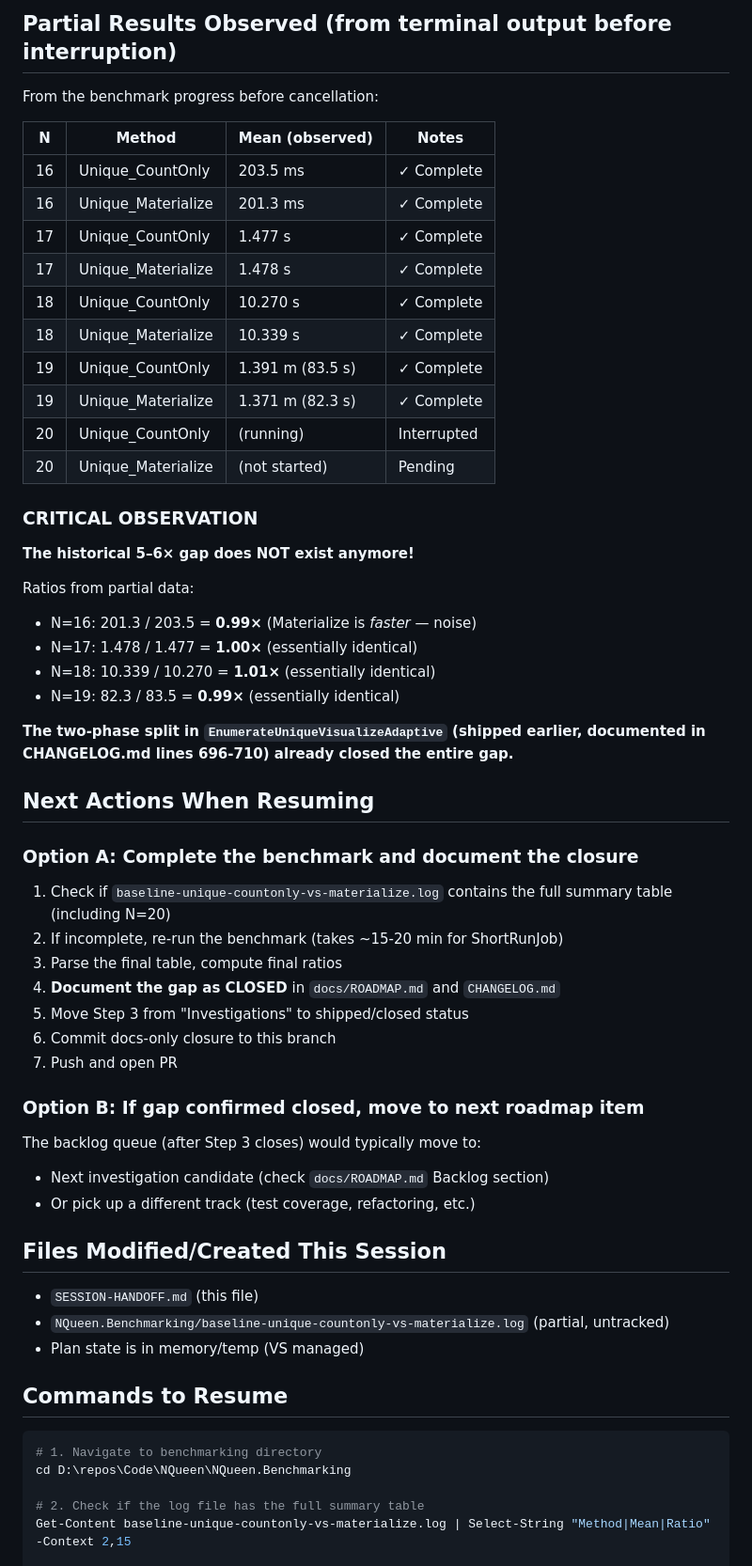
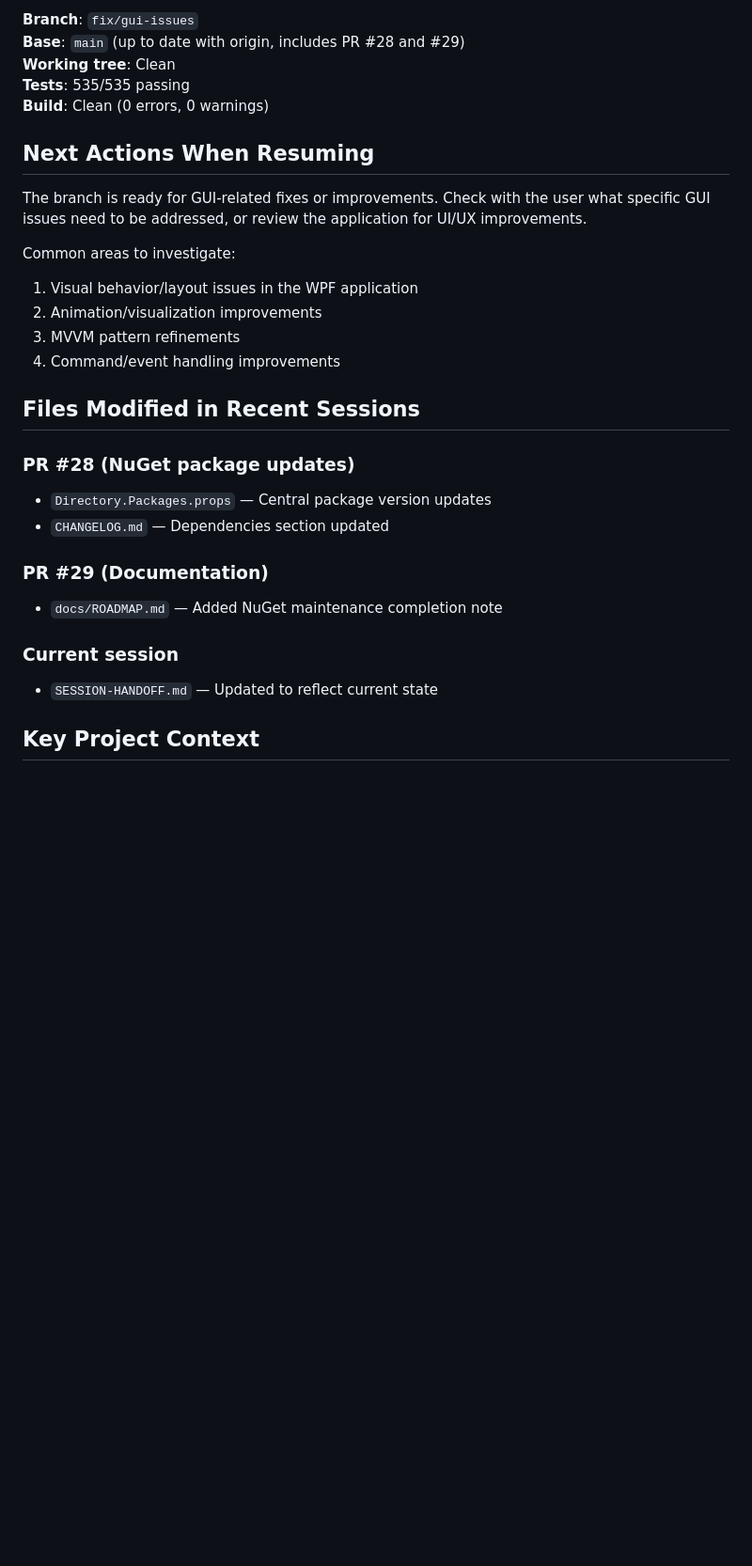
Before and after one commit to ramina1964/NQueen, a Markdown page: SESSION-HANDOFF.md, the part around one of its changes. Shown at 94% size. Drawn GitHub-style; blank space fills up the shorter version.

Commit message:
docs: update SESSION-HANDOFF for current state
Replaced outdated Step 3 investigation content with current NuGet
maintenance completion and GUI work setup context.

````diff
--- a/SESSION-HANDOFF.md
+++ b/SESSION-HANDOFF.md
@@ -45,61 +41,31 @@ the visualization cap.
 
-## Partial Results Observed (from terminal output before interruption)
-
-From the benchmark progress before cancellation:
-
-| N  | Method              | Mean (observed)  | Notes |
-|----|---------------------|------------------|-------|
-| 16 | Unique_CountOnly    | 203.5 ms         | ✓ Complete |
-| 16 | Unique_Materialize  | 201.3 ms         | ✓ Complete |
-| 17 | Unique_CountOnly    | 1.477 s          | ✓ Complete |
-| 17 | Unique_Materialize  | 1.478 s          | ✓ Complete |
-| 18 | Unique_CountOnly    | 10.270 s         | ✓ Complete |
-| 18 | Unique_Materialize  | 10.339 s         | ✓ Complete |
-| 19 | Unique_CountOnly    | 1.391 m (83.5 s) | ✓ Complete |
-| 19 | Unique_Materialize  | 1.371 m (82.3 s) | ✓ Complete |
-| 20 | Unique_CountOnly    | (running)        | Interrupted |
-| 20 | Unique_Materialize  | (not started)    | Pending |
-
-### CRITICAL OBSERVATION
-
-**The historical 5–6× gap does NOT exist anymore!**
-
-Ratios from partial data:
-- N=16: 201.3 / 203.5 = **0.99×** (Materialize is *faster* — noise)
-- N=17: 1.478 / 1.477 = **1.00×** (essentially identical)
-- N=18: 10.339 / 10.270 = **1.01×** (essentially identical)
-- N=19: 82.3 / 83.5 = **0.99×** (essentially identical)
-
-**The two-phase split in `EnumerateUniqueVisualizeAdaptive` (shipped earlier, documented in CHANGELOG.md lines 696-710) already closed the entire gap.**
+**Branch**: `fix/gui-issues`
+**Base**: `main` (up to date with origin, includes PR #28 and #29)
+**Working tree**: Clean
+**Tests**: 535/535 passing
+**Build**: Clean (0 errors, 0 warnings)
 
 ## Next Actions When Resuming
 
-### Option A: Complete the benchmark and document the closure
-1. Check if `baseline-unique-countonly-vs-materialize.log` contains the full summary table (including N=20)
-2. If incomplete, re-run the benchmark (takes ~15-20 min for ShortRunJob)
-3. Parse the final table, compute final ratios
-4. **Document the gap as CLOSED** in `docs/ROADMAP.md` and `CHANGELOG.md`
-5. Move Step 3 from "Investigations" to shipped/closed status
-6. Commit docs-only closure to this branch
-7. Push and open PR
+The branch is ready for GUI-related fixes or improvements. Check with the user what specific GUI issues need to be addressed, or review the application for UI/UX improvements.
 
-### Option B: If gap confirmed closed, move to next roadmap item
-The backlog queue (after Step 3 closes) would typically move to:
-- Next investigation candidate (check `docs/ROADMAP.md` Backlog section)
-- Or pick up a different track (test coverage, refactoring, etc.)
+Common areas to investigate:
+1. Visual behavior/layout issues in the WPF application
+2. Animation/visualization improvements
+3. MVVM pattern refinements
+4. Command/event handling improvements
 
-## Files Modified/Created This Session
+## Files Modified in Recent Sessions
 
-- `SESSION-HANDOFF.md` (this file)
-- `NQueen.Benchmarking/baseline-unique-countonly-vs-materialize.log` (partial, untracked)
-- Plan state is in memory/temp (VS managed)
+### PR #28 (NuGet package updates)
+- `Directory.Packages.props` — Central package version updates
+- `CHANGELOG.md` — Dependencies section updated
 
-## Commands to Resume
+### PR #29 (Documentation)
+- `docs/ROADMAP.md` — Added NuGet maintenance completion note
 
-```powershell
-# 1. Navigate to benchmarking directory
-cd D:\repos\Code\NQueen\NQueen.Benchmarking
+### Current session
+- `SESSION-HANDOFF.md` — Updated to reflect current state
 
-# 2. Check if the log file has the full summary table
-Get-Content baseline-unique-countonly-vs-materialize.log | Select-String "Method|Mean|Ratio" -Context 2,15
+## Key Project Context
 
````
Also changed, not shown: other parts of SESSION-HANDOFF.md (+38 -51 lines).
